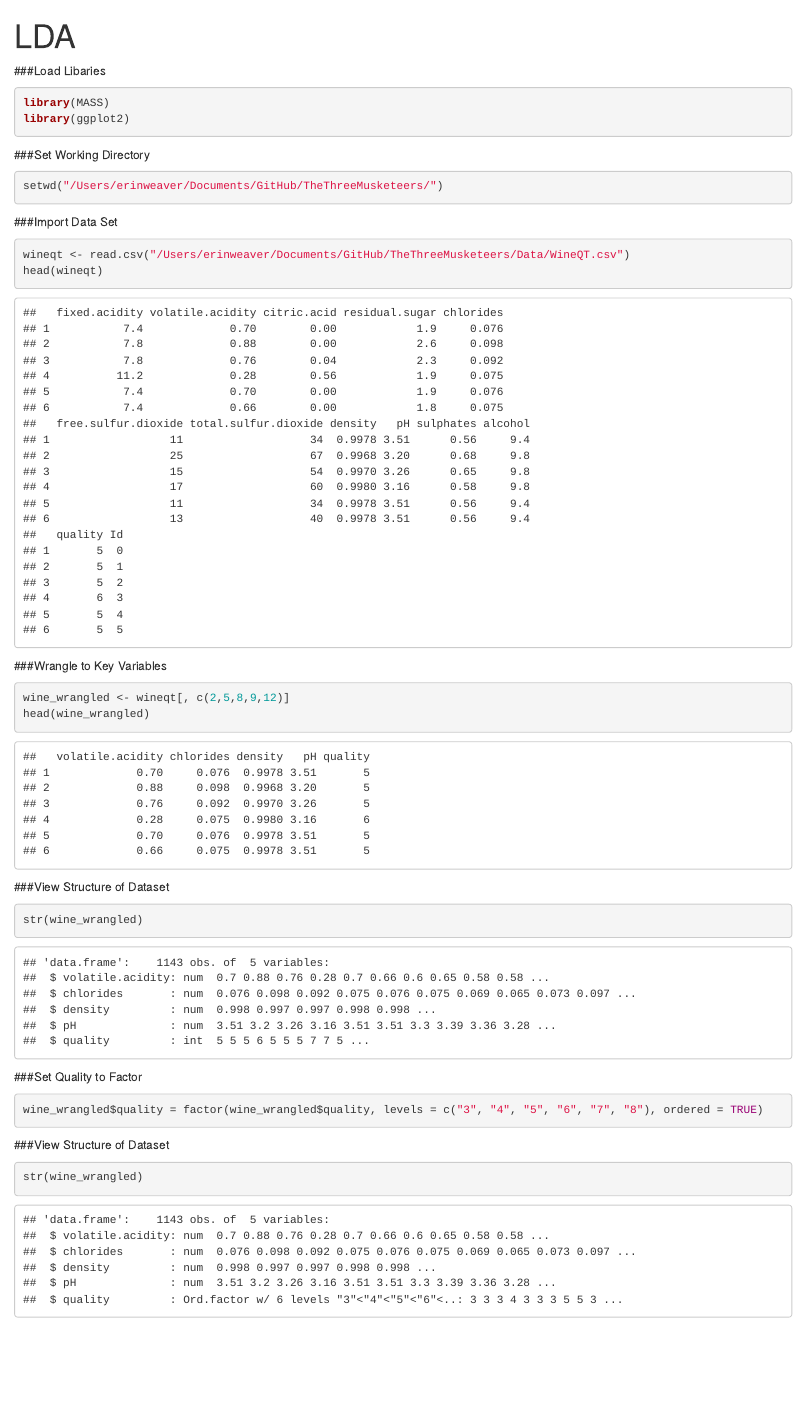
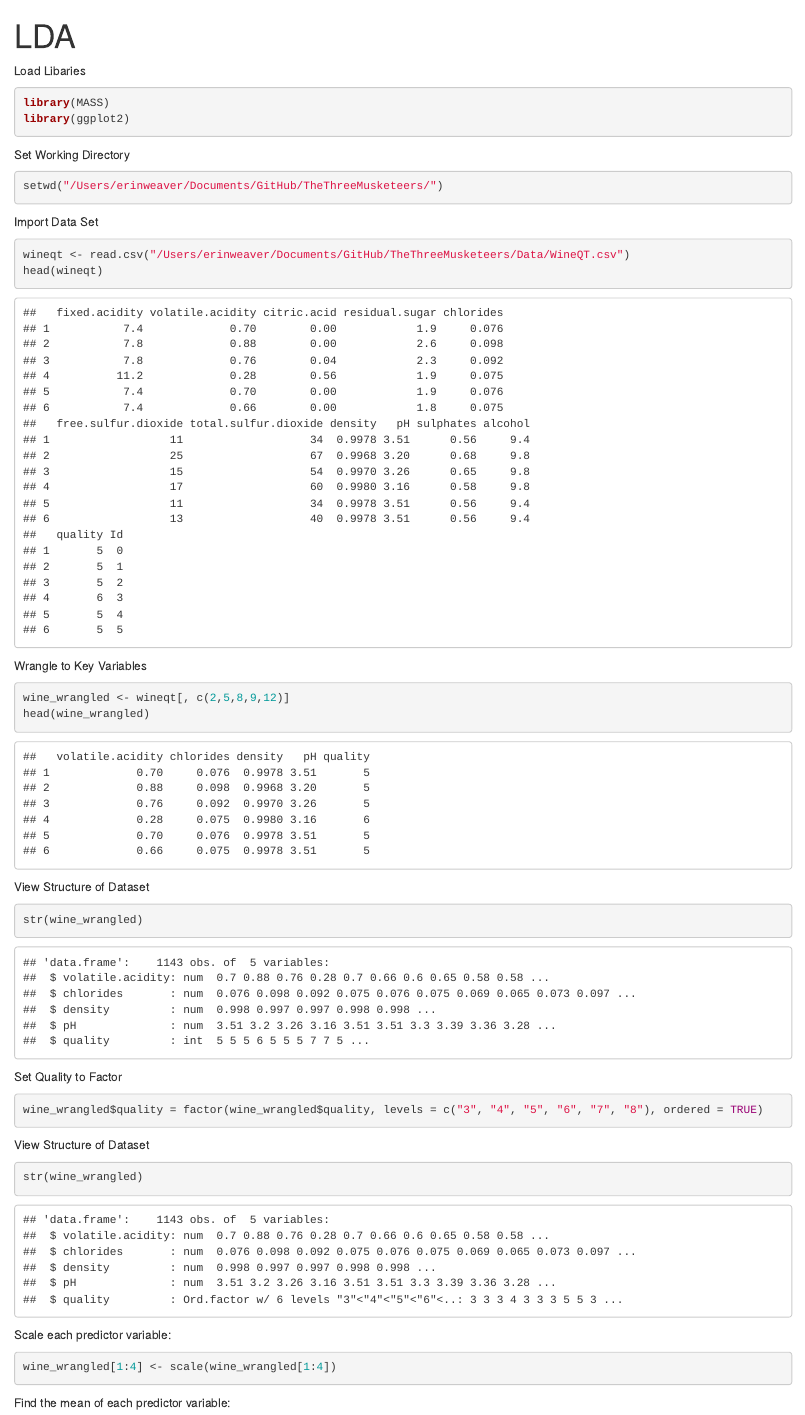
Before and after one commit to gaiasfyre/TheThreeMusketeers, an R Markdown document (Individual Scripts & Contributions/Erin Weaver/LDA - Original.Rmd): the page in a window 1100 px wide, from its top. Rendered offline with R 4.5, knitr and Pandoc, with nearby package versions.

Commit message:
minor formating

````diff
--- a/Individual Scripts & Contributions/Erin Weaver/LDA - Original.Rmd
+++ b/Individual Scripts & Contributions/Erin Weaver/LDA - Original.Rmd
@@ -7,53 +7,50 @@ output: html_document
 knitr::opts_chunk$set(echo = TRUE)
 ```
 
-###Load Libaries
+Load Libaries
 ```{r}
 library(MASS)
 library(ggplot2)
 ```
-###Set Working Directory
+
+Set Working Directory
 ```{r}
 setwd("/Users/erinweaver/Documents/GitHub/TheThreeMusketeers/")
 ```
 
-###Import Data Set
+Import Data Set
 ```{r}
 wineqt <- read.csv("/Users/erinweaver/Documents/GitHub/TheThreeMusketeers/Data/WineQT.csv")
 head(wineqt)
 ```
 
-###Wrangle to Key Variables
+Wrangle to Key Variables
 ```{r}
 wine_wrangled <- wineqt[, c(2,5,8,9,12)]
 head(wine_wrangled)
 ```
 
-###View Structure of Dataset
+View Structure of Dataset
 ``` {r}
 str(wine_wrangled)
 ```
 
-###Set Quality to Factor
+Set Quality to Factor
 ``` {r}
 wine_wrangled$quality = factor(wine_wrangled$quality, levels = c("3", "4", "5", "6", "7", "8"), ordered = TRUE)
 ```
 
-###View Structure of Dataset
+View Structure of Dataset
 ``` {r}
 str(wine_wrangled)
 ```
 
-*** STOP SIGN ***
-
-
-
-###Scale each predictor variable:
+Scale each predictor variable:
 ```{r}
 wine_wrangled[1:4] <- scale(wine_wrangled[1:4])
 ```
 
-###Find the mean of each predictor variable:
+Find the mean of each predictor variable:
 ```{r}
 apply(wine_wrangled[1:4], 2, mean)
 ```
````
Also changed, not shown: Individual Scripts & Contributions/Erin Weaver/LDA No Outliers.Rmd (+0 -2 lines), Individual Scripts & Contributions/Erin Weaver/LDA - Original.Rmd (10 more changed lines).
